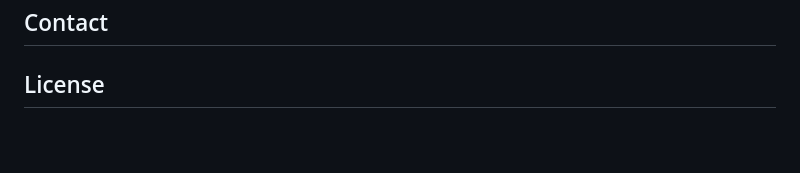
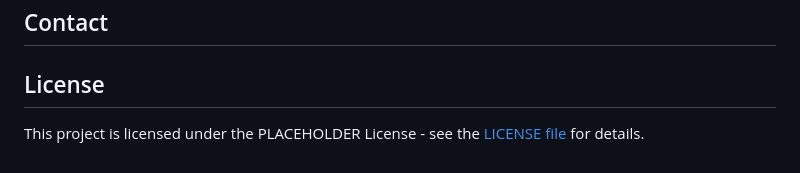
Before and after one commit to McNamara84/ladis, a Markdown page: README.md, the part around the change. Drawn GitHub-style; blank space fills up the shorter version.

Commit message:
Add license section to README
Updated the README to include a license section with a placeholder license and a link to the LICENSE file.

```diff
--- a/README.md
+++ b/README.md
@@ -133,4 +133,4 @@ Factories automatically generate sample data for models to simplify testing and
 
 ## License
 
-<!-- Pick a license and explain and link it here -->
+This project is licensed under the PLACEHOLDER License - see the [LICENSE file](LICENSE) for details.
```
